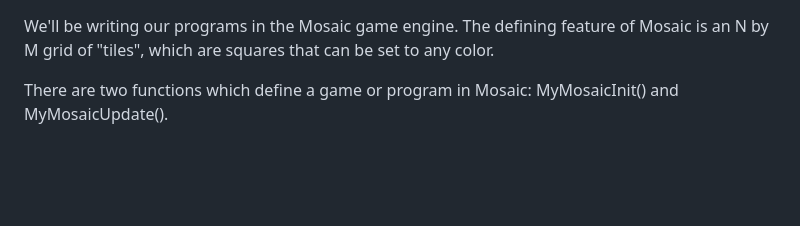
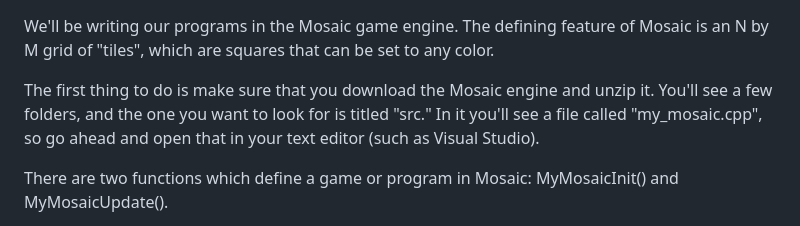
Before and after one commit to pce1991/MosaicBook, a Markdown page: mosaic_intro.md, the part around the change. GitHub-like rendering; blank space fills up the shorter version.

```diff
--- a/mosaic_intro.md
+++ b/mosaic_intro.md
@@ -1,4 +1,6 @@
 We'll be writing our programs in the Mosaic game engine. The defining feature of Mosaic is an N by M grid of "tiles", which are squares that can be set to any color.
+
+The first thing to do is make sure that you download the Mosaic engine and unzip it. You'll see a few folders, and the one you want to look for is titled "src." In it you'll see a file called "my_mosaic.cpp", so go ahead and open that in your text editor (such as Visual Studio).
 
 There are two functions which define a game or program in Mosaic: MyMosaicInit() and MyMosaicUpdate().
 
```
